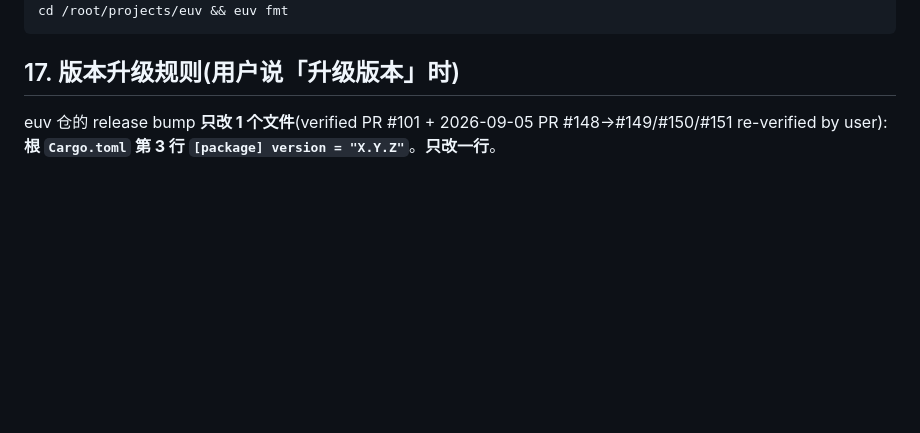
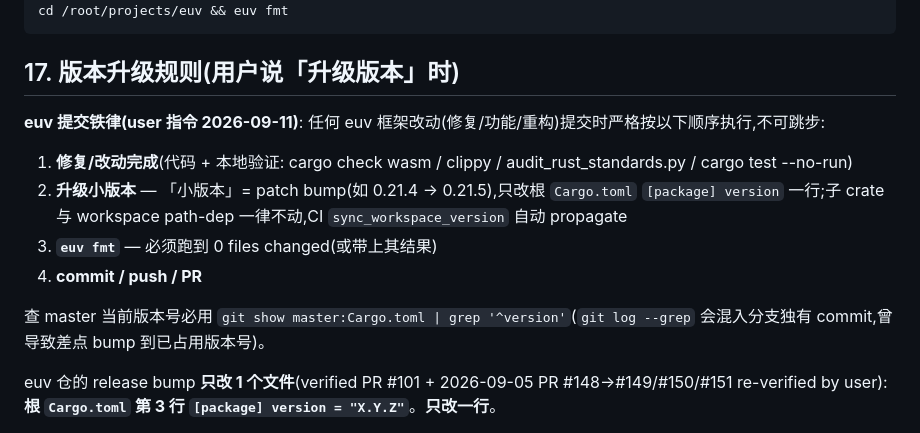
Before and after one commit to eastspire/.agents, a Markdown page: skills/euv-standards/SKILL.md, the part around one of its changes. GitHub-like rendering; blank space fills up the shorter version.

```diff
--- a/skills/euv-standards/SKILL.md
+++ b/skills/euv-standards/SKILL.md
@@ -498,6 +498,15 @@ cd /root/projects/euv && euv fmt
 
 ## 17. 版本升级规则(用户说「升级版本」时)
 
+**euv 提交铁律(user 指令 2026-09-11)**: 任何 euv 框架改动(修复/功能/重构)提交时严格按以下顺序执行,不可跳步:
+
+1. **修复/改动完成**(代码 + 本地验证: cargo check wasm / clippy / audit_rust_standards.py / cargo test --no-run)
+2. **升级小版本** — 「小版本」= patch bump(如 0.21.4 → 0.21.5),只改根 `Cargo.toml` `[package] version` 一行;子 crate 与 workspace path-dep 一律不动,CI `sync_workspace_version` 自动 propagate
+3. **`euv fmt`** — 必须跑到 0 files changed(或带上其结果)
+4. **commit / push / PR**
+
+查 master 当前版本号必用 `git show master:Cargo.toml | grep '^version'`(`git log --grep` 会混入分支独有 commit,曾导致差点 bump 到已占用版本号)。
+
 euv 仓的 release bump **只改 1 个文件**(verified PR #101 + 2026-09-05 PR #148→#149/#150/#151 re-verified by user):
 **根 `Cargo.toml` 第 3 行 `[package] version = "X.Y.Z"`**。**只改一行**。
 
```
Also changed, not shown: other parts of skills/euv-standards/SKILL.md (+24 -0 lines).
